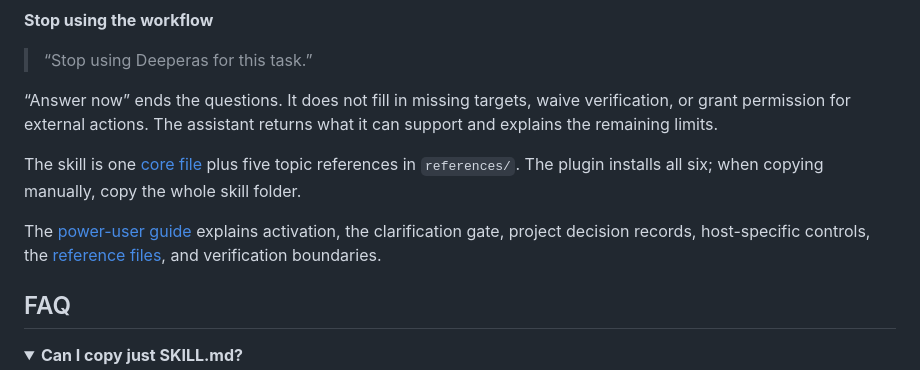
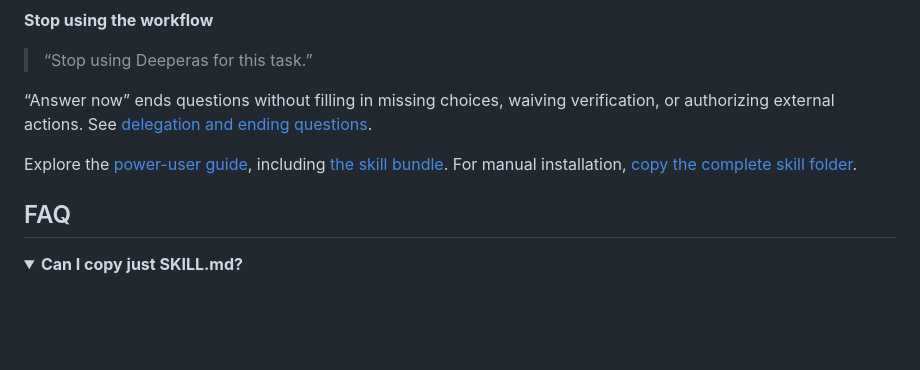
Before and after one commit to IIVIIask/deeperas, a Markdown page: README.md, the part around the change. GitHub-like rendering; folded sections open; blank space fills up the shorter version.

Commit message:
Simplify the For power users section

```diff
--- a/README.md
+++ b/README.md
@@ -135,11 +135,9 @@ See [project decisions and dependencies](docs/POWER-USERS.md#project-work-and-de
 
 > “Stop using Deeperas for this task.”
 
-“Answer now” ends the questions. It does not fill in missing targets, waive verification, or grant permission for external actions. The assistant returns what it can support and explains the remaining limits.
+“Answer now” ends questions without filling in missing choices, waiving verification, or authorizing external actions. See [delegation and ending questions](docs/POWER-USERS.md#delegation-and-ending-questions).
 
-The skill is one [core file](plugins/deeperas/skills/deeperas/SKILL.md) plus five topic references in `references/`. The plugin installs all six; when copying manually, copy the whole skill folder.
-
-The [power-user guide](docs/POWER-USERS.md) explains activation, the clarification gate, project decision records, host-specific controls, the [reference files](docs/POWER-USERS.md#the-skill-bundle), and verification boundaries.
+Explore the [power-user guide](docs/POWER-USERS.md), including [the skill bundle](docs/POWER-USERS.md#the-skill-bundle). For manual installation, [copy the complete skill folder](INSTALL.md#as-a-local-skill).
 
 ## FAQ
 
```
